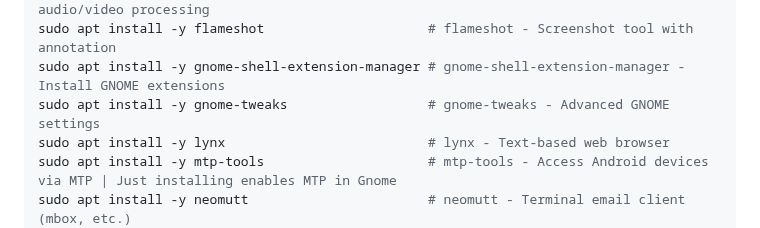
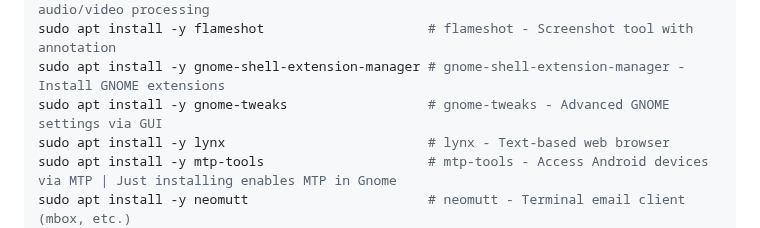
Before and after one commit to sanand0/scripts, a Markdown page: setup/linux.md, the part around the change. Rendered like a GitHub page.

Commit message:
Nov 22, 2025, 2:56 PM

```diff
--- a/setup/linux.md
+++ b/setup/linux.md
@@ -135,7 +135,7 @@ sudo apt install -y fdupes                        # fdupes - Find duplicate file
 sudo apt install -y ffmpeg                        # ffmpeg - Multimedia framework for audio/video processing
 sudo apt install -y flameshot                     # flameshot - Screenshot tool with annotation
 sudo apt install -y gnome-shell-extension-manager # gnome-shell-extension-manager - Install GNOME extensions
-sudo apt install -y gnome-tweaks                  # gnome-tweaks - Advanced GNOME settings
+sudo apt install -y gnome-tweaks                  # gnome-tweaks - Advanced GNOME settings via GUI
 sudo apt install -y lynx                          # lynx - Text-based web browser
 sudo apt install -y mtp-tools                     # mtp-tools - Access Android devices via MTP | Just installing enables MTP in Gnome
 sudo apt install -y neomutt                       # neomutt - Terminal email client (mbox, etc.)
```
